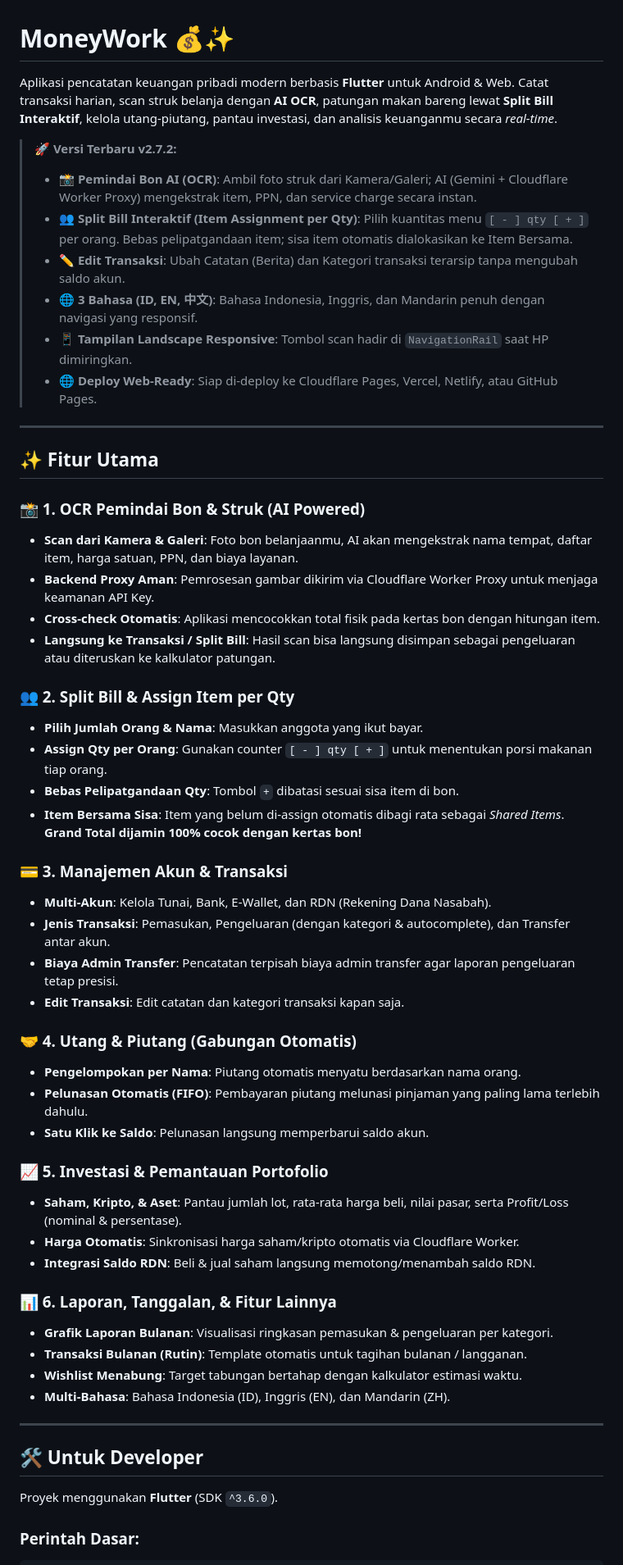
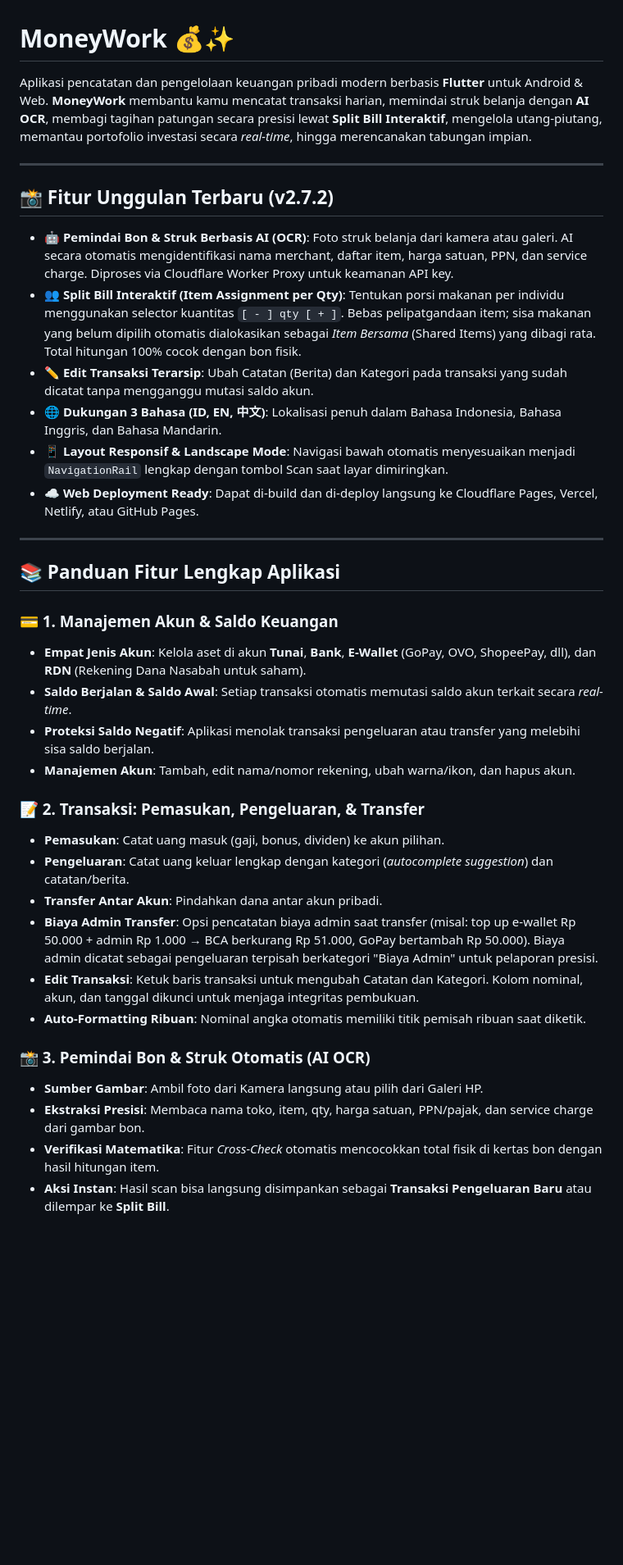
Before and after one commit to AdrianHalimDev/moneywork, a Markdown page: README.md, the part around one of its changes. Shown at 82% size. Rendered like a GitHub page; blank space fills up the shorter version.

Commit message:
docs: expand README.md with comprehensive guide for all features (v2.7.2)

```diff
--- a/README.md
+++ b/README.md
@@ -1,57 +1,39 @@
 # MoneyWork 💰✨
 
-Aplikasi pencatatan keuangan pribadi modern berbasis **Flutter** untuk Android & Web. Catat transaksi harian, scan struk belanja dengan **AI OCR**, patungan makan bareng lewat **Split Bill Interaktif**, kelola utang-piutang, pantau investasi, dan analisis keuanganmu secara *real-time*.
-
-> 🚀 **Versi Terbaru v2.7.2:**
-> - **📸 Pemindai Bon AI (OCR)**: Ambil foto struk dari Kamera/Galeri; AI (Gemini + Cloudflare Worker Proxy) mengekstrak item, PPN, dan service charge secara instan.
-> - **👥 Split Bill Interaktif (Item Assignment per Qty)**: Pilih kuantitas menu `[ - ] qty [ + ]` per orang. Bebas pelipatgandaan item; sisa item otomatis dialokasikan ke Item Bersama.
-> - **✏️ Edit Transaksi**: Ubah Catatan (Berita) dan Kategori transaksi terarsip tanpa mengubah saldo akun.
-> - **🌐 3 Bahasa (ID, EN, 中文)**: Bahasa Indonesia, Inggris, dan Mandarin penuh dengan navigasi yang responsif.
-> - **📱 Tampilan Landscape Responsive**: Tombol scan hadir di `NavigationRail` saat HP dimiringkan.
-> - **🌐 Deploy Web-Ready**: Siap di-deploy ke Cloudflare Pages, Vercel, Netlify, atau GitHub Pages.
+Aplikasi pencatatan dan pengelolaan keuangan pribadi modern berbasis **Flutter** untuk Android & Web. **MoneyWork** membantu kamu mencatat transaksi harian, memindai struk belanja dengan **AI OCR**, membagi tagihan patungan secara presisi lewat **Split Bill Interaktif**, mengelola utang-piutang, memantau portofolio investasi secara *real-time*, hingga merencanakan tabungan impian.
 
 ---
 
-## ✨ Fitur Utama
+## 📸 Fitur Unggulan Terbaru (v2.7.2)
 
-### 📸 1. OCR Pemindai Bon & Struk (AI Powered)
-- **Scan dari Kamera & Galeri**: Foto bon belanjaanmu, AI akan mengekstrak nama tempat, daftar item, harga satuan, PPN, dan biaya layanan.
-- **Backend Proxy Aman**: Pemrosesan gambar dikirim via Cloudflare Worker Proxy untuk menjaga keamanan API Key.
-- **Cross-check Otomatis**: Aplikasi mencocokkan total fisik pada kertas bon dengan hitungan item.
-- **Langsung ke Transaksi / Split Bill**: Hasil scan bisa langsung disimpan sebagai pengeluaran atau diteruskan ke kalkulator patungan.
-
-### 👥 2. Split Bill & Assign Item per Qty
-- **Pilih Jumlah Orang & Nama**: Masukkan anggota yang ikut bayar.
-- **Assign Qty per Orang**: Gunakan counter `[ - ] qty [ + ]` untuk menentukan porsi makanan tiap orang.
-- **Bebas Pelipatgandaan Qty**: Tombol `+` dibatasi sesuai sisa item di bon.
-- **Item Bersama Sisa**: Item yang belum di-assign otomatis dibagi rata sebagai *Shared Items*. **Grand Total dijamin 100% cocok dengan kertas bon!**
-
-### 💳 3. Manajemen Akun & Transaksi
-- **Multi-Akun**: Kelola Tunai, Bank, E-Wallet, dan RDN (Rekening Dana Nasabah).
-- **Jenis Transaksi**: Pemasukan, Pengeluaran (dengan kategori & autocomplete), dan Transfer antar akun.
-- **Biaya Admin Transfer**: Pencatatan terpisah biaya admin transfer agar laporan pengeluaran tetap presisi.
-- **Edit Transaksi**: Edit catatan dan kategori transaksi kapan saja.
-
-### 🤝 4. Utang & Piutang (Gabungan Otomatis)
-- **Pengelompokan per Nama**: Piutang otomatis menyatu berdasarkan nama orang.
-- **Pelunasan Otomatis (FIFO)**: Pembayaran piutang melunasi pinjaman yang paling lama terlebih dahulu.
-- **Satu Klik ke Saldo**: Pelunasan langsung memperbarui saldo akun.
-
-### 📈 5. Investasi & Pemantauan Portofolio
-- **Saham, Kripto, & Aset**: Pantau jumlah lot, rata-rata harga beli, nilai pasar, serta Profit/Loss (nominal & persentase).
-- **Harga Otomatis**: Sinkronisasi harga saham/kripto otomatis via Cloudflare Worker.
-- **Integrasi Saldo RDN**: Beli & jual saham langsung memotong/menambah saldo RDN.
-
-### 📊 6. Laporan, Tanggalan, & Fitur Lainnya
-- **Grafik Laporan Bulanan**: Visualisasi ringkasan pemasukan & pengeluaran per kategori.
-- **Transaksi Bulanan (Rutin)**: Template otomatis untuk tagihan bulanan / langganan.
-- **Wishlist Menabung**: Target tabungan bertahap dengan kalkulator estimasi waktu.
-- **Multi-Bahasa**: Bahasa Indonesia (ID), Inggris (EN), dan Mandarin (ZH).
+- **🤖 Pemindai Bon & Struk Berbasis AI (OCR)**: Foto struk belanja dari kamera atau galeri. AI secara otomatis mengidentifikasi nama merchant, daftar item, harga satuan, PPN, dan service charge. Diproses via Cloudflare Worker Proxy untuk keamanan API key.
+- **👥 Split Bill Interaktif (Item Assignment per Qty)**: Tentukan porsi makanan per individu menggunakan selector kuantitas `[ - ] qty [ + ]`. Bebas pelipatgandaan item; sisa makanan yang belum dipilih otomatis dialokasikan sebagai *Item Bersama* (Shared Items) yang dibagi rata. Total hitungan 100% cocok dengan bon fisik.
+- **✏️ Edit Transaksi Terarsip**: Ubah Catatan (Berita) dan Kategori pada transaksi yang sudah dicatat tanpa mengganggu mutasi saldo akun.
+- **🌐 Dukungan 3 Bahasa (ID, EN, 中文)**: Lokalisasi penuh dalam Bahasa Indonesia, Bahasa Inggris, dan Bahasa Mandarin.
+- **📱 Layout Responsif & Landscape Mode**: Navigasi bawah otomatis menyesuaikan menjadi `NavigationRail` lengkap dengan tombol Scan saat layar dimiringkan.
+- **☁️ Web Deployment Ready**: Dapat di-build dan di-deploy langsung ke Cloudflare Pages, Vercel, Netlify, atau GitHub Pages.
 
 ---
 
-## 🛠️ Untuk Developer
+## 📚 Panduan Fitur Lengkap Aplikasi
 
-Proyek menggunakan **Flutter** (SDK `^3.6.0`).
+### 💳 1. Manajemen Akun & Saldo Keuangan
+- **Empat Jenis Akun**: Kelola aset di akun **Tunai**, **Bank**, **E-Wallet** (GoPay, OVO, ShopeePay, dll), dan **RDN** (Rekening Dana Nasabah untuk saham).
+- **Saldo Berjalan & Saldo Awal**: Setiap transaksi otomatis memutasi saldo akun terkait secara *real-time*.
+- **Proteksi Saldo Negatif**: Aplikasi menolak transaksi pengeluaran atau transfer yang melebihi sisa saldo berjalan.
+- **Manajemen Akun**: Tambah, edit nama/nomor rekening, ubah warna/ikon, dan hapus akun.
 
-### Perintah Dasar:
+### 📝 2. Transaksi: Pemasukan, Pengeluaran, & Transfer
+- **Pemasukan**: Catat uang masuk (gaji, bonus, dividen) ke akun pilihan.
+- **Pengeluaran**: Catat uang keluar lengkap dengan kategori (*autocomplete suggestion*) dan catatan/berita.
+- **Transfer Antar Akun**: Pindahkan dana antar akun pribadi.
+- **Biaya Admin Transfer**: Opsi pencatatan biaya admin saat transfer (misal: top up e-wallet Rp 50.000 + admin Rp 1.000 → BCA berkurang Rp 51.000, GoPay bertambah Rp 50.000). Biaya admin dicatat sebagai pengeluaran terpisah berkategori "Biaya Admin" untuk pelaporan presisi.
+- **Edit Transaksi**: Ketuk baris transaksi untuk mengubah Catatan dan Kategori. Kolom nominal, akun, dan tanggal dikunci untuk menjaga integritas pembukuan.
+- **Auto-Formatting Ribuan**: Nominal angka otomatis memiliki titik pemisah ribuan saat diketik.
+
+### 📸 3. Pemindai Bon & Struk Otomatis (AI OCR)
+- **Sumber Gambar**: Ambil foto dari Kamera langsung atau pilih dari Galeri HP.
+- **Ekstraksi Presisi**: Membaca nama toko, item, qty, harga satuan, PPN/pajak, dan service charge dari gambar bon.
+- **Verifikasi Matematika**: Fitur *Cross-Check* otomatis mencocokkan total fisik di kertas bon dengan hasil hitungan item.
+- **Aksi Instan**: Hasil scan bisa langsung disimpankan sebagai **Transaksi Pengeluaran Baru** atau dilempar ke **Split Bill**.
+
```
Also changed, not shown: other parts of README.md (+66 -12 lines).
